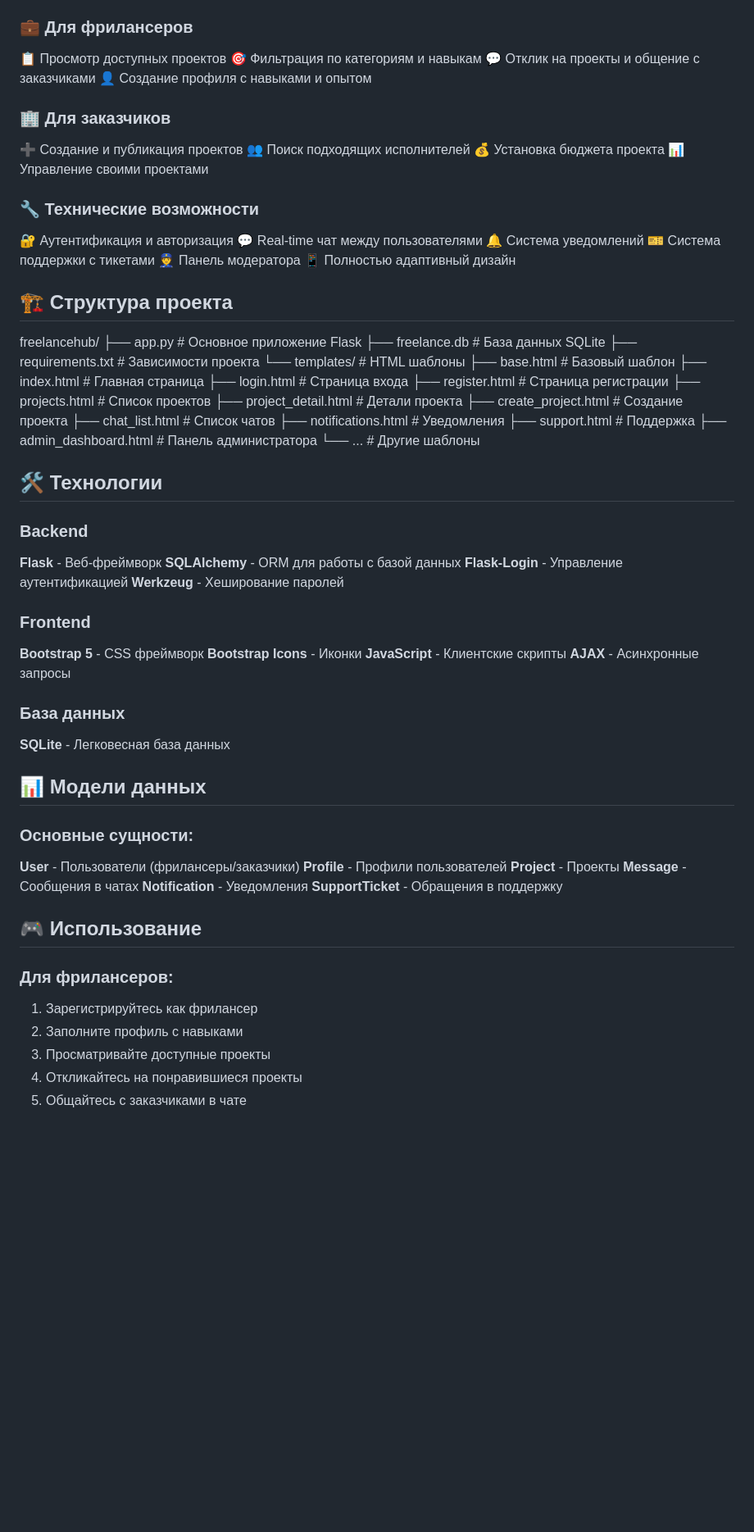
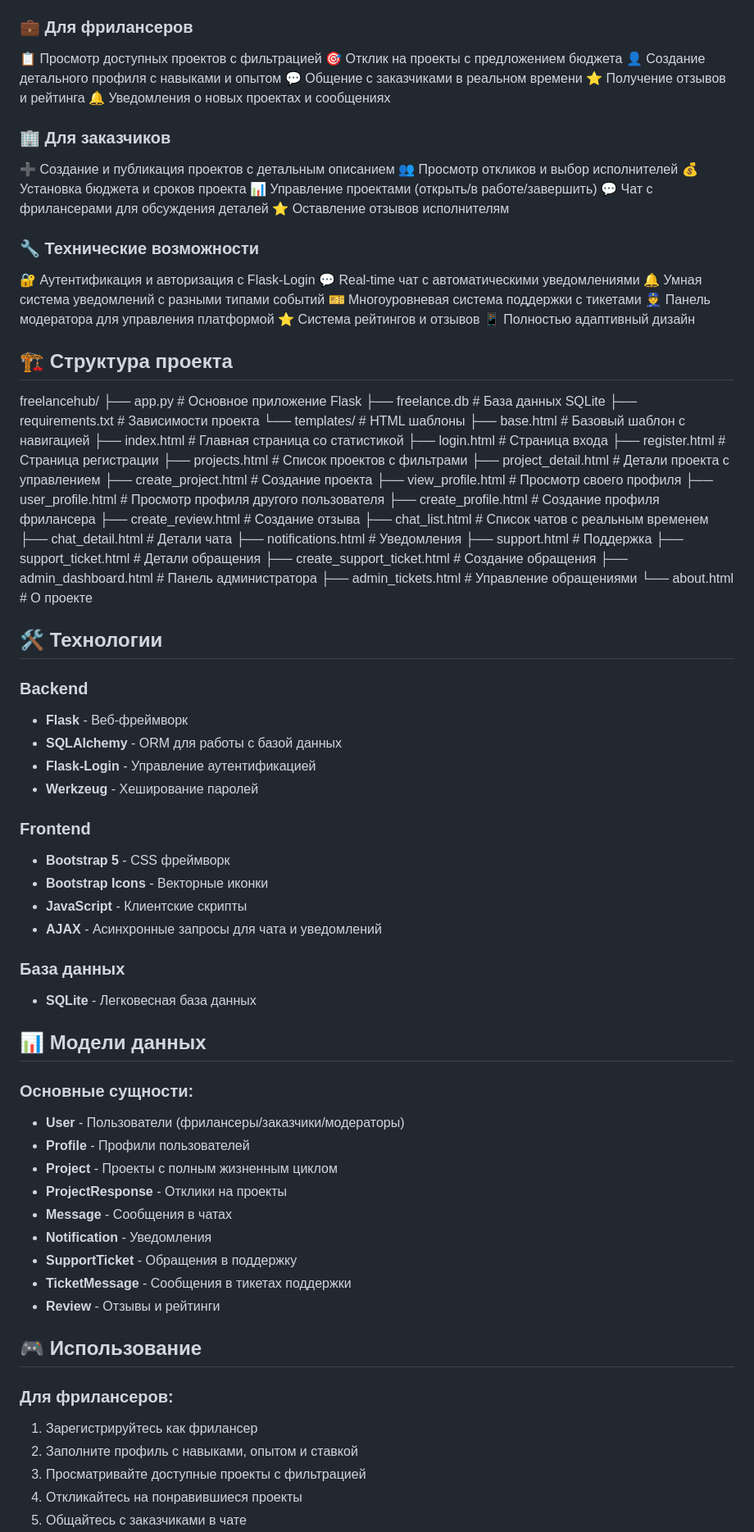
Before and after one commit to Krasmol/platform_for_freelancers, a Markdown page: README.md, the part around one of its changes. Shown at 82% size. GitHub-like rendering; blank space fills up the shorter version.

```diff
--- a/README.md
+++ b/README.md
@@ -84,22 +89,27 @@ http://127.0.0.1:5001
 
 ### 💼 Для фрилансеров
-📋 Просмотр доступных проектов
-🎯 Фильтрация по категориям и навыкам
-💬 Отклик на проекты и общение с заказчиками
-👤 Создание профиля с навыками и опытом
+📋 Просмотр доступных проектов с фильтрацией
+🎯 Отклик на проекты с предложением бюджета
+👤 Создание детального профиля с навыками и опытом
+💬 Общение с заказчиками в реальном времени
+⭐ Получение отзывов и рейтинга
+🔔 Уведомления о новых проектах и сообщениях
 
 ### 🏢 Для заказчиков
-➕ Создание и публикация проектов
-👥 Поиск подходящих исполнителей
-💰 Установка бюджета проекта
-📊 Управление своими проектами
+➕ Создание и публикация проектов с детальным описанием
+👥 Просмотр откликов и выбор исполнителей
+💰 Установка бюджета и сроков проекта
+📊 Управление проектами (открыть/в работе/завершить)
+💬 Чат с фрилансерами для обсуждения деталей
+⭐ Оставление отзывов исполнителям
 
 ### 🔧 Технические возможности
-🔐 Аутентификация и авторизация
-💬 Real-time чат между пользователями
-🔔 Система уведомлений
-🎫 Система поддержки с тикетами
-👮 Панель модератора
+🔐 Аутентификация и авторизация с Flask-Login
+💬 Real-time чат с автоматическими уведомлениями
+🔔 Умная система уведомлений с разными типами событий
+🎫 Многоуровневая система поддержки с тикетами
+👮 Панель модератора для управления платформой
+⭐ Система рейтингов и отзывов
 📱 Полностью адаптивный дизайн
 
 ## 🏗️ Структура проекта
@@ -110,52 +120,63 @@ freelancehub/
 ├── freelance.db           # База данных SQLite
 ├── requirements.txt       # Зависимости проекта
 └── templates/            # HTML шаблоны
-    ├── base.html         # Базовый шаблон
-    ├── index.html        # Главная страница
+    ├── base.html         # Базовый шаблон с навигацией
+    ├── index.html        # Главная страница со статистикой
     ├── login.html        # Страница входа
     ├── register.html     # Страница регистрации
-    ├── projects.html     # Список проектов
-    ├── project_detail.html # Детали проекта
+    ├── projects.html     # Список проектов с фильтрами
+    ├── project_detail.html # Детали проекта с управлением
     ├── create_project.html # Создание проекта
-    ├── chat_list.html    # Список чатов
+    ├── view_profile.html # Просмотр своего профиля
+    ├── user_profile.html # Просмотр профиля другого пользователя
+    ├── create_profile.html # Создание профиля фрилансера
+    ├── create_review.html # Создание отзыва
+    ├── chat_list.html    # Список чатов с реальным временем
+    ├── chat_detail.html  # Детали чата
     ├── notifications.html # Уведомления
     ├── support.html      # Поддержка
+    ├── support_ticket.html # Детали обращения
+    ├── create_support_ticket.html # Создание обращения
     ├── admin_dashboard.html # Панель администратора
-    └── ...              # Другие шаблоны
+    ├── admin_tickets.html # Управление обращениями
+    └── about.html        # О проекте
 
 
 ## 🛠️ Технологии
 
 ### Backend
-**Flask** - Веб-фреймворк
-**SQLAlchemy** - ORM для работы с базой данных
-**Flask-Login** - Управление аутентификацией
-**Werkzeug** - Хеширование паролей
+- **Flask** - Веб-фреймворк
+- **SQLAlchemy** - ORM для работы с базой данных
+- **Flask-Login** - Управление аутентификацией
+- **Werkzeug** - Хеширование паролей
 
 ### Frontend
-**Bootstrap 5** - CSS фреймворк
-**Bootstrap Icons** - Иконки
-**JavaScript** - Клиентские скрипты
-**AJAX** - Асинхронные запросы
+- **Bootstrap 5** - CSS фреймворк
+- **Bootstrap Icons** - Векторные иконки
+- **JavaScript** - Клиентские скрипты
+- **AJAX** - Асинхронные запросы для чата и уведомлений
 
 ### База данных
-**SQLite** - Легковесная база данных
+- **SQLite** - Легковесная база данных
 
 ## 📊 Модели данных
 
 ### Основные сущности:
-**User** - Пользователи (фрилансеры/заказчики)
-**Profile** - Профили пользователей
-**Project** - Проекты
-**Message** - Сообщения в чатах
-**Notification** - Уведомления
-**SupportTicket** - Обращения в поддержку
+- **User** - Пользователи (фрилансеры/заказчики/модераторы)
+- **Profile** - Профили пользователей
+- **Project** - Проекты с полным жизненным циклом
+- **ProjectResponse** - Отклики на проекты
+- **Message** - Сообщения в чатах
+- **Notification** - Уведомления
+- **SupportTicket** - Обращения в поддержку
+- **TicketMessage** - Сообщения в тикетах поддержки
+- **Review** - Отзывы и рейтинги
 
 ## 🎮 Использование
 
 ### Для фрилансеров:
 1. Зарегистрируйтесь как фрилансер
-2. Заполните профиль с навыками
-3. Просматривайте доступные проекты
+2. Заполните профиль с навыками, опытом и ставкой
+3. Просматривайте доступные проекты с фильтрацией
 4. Откликайтесь на понравившиеся проекты
 5. Общайтесь с заказчиками в чате
```
Also changed, not shown: other parts of README.md (+62 -59 lines).
